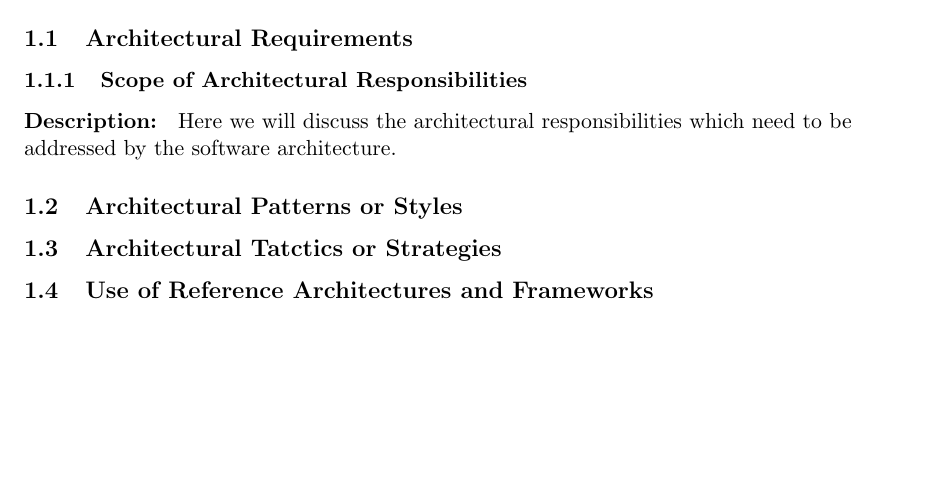
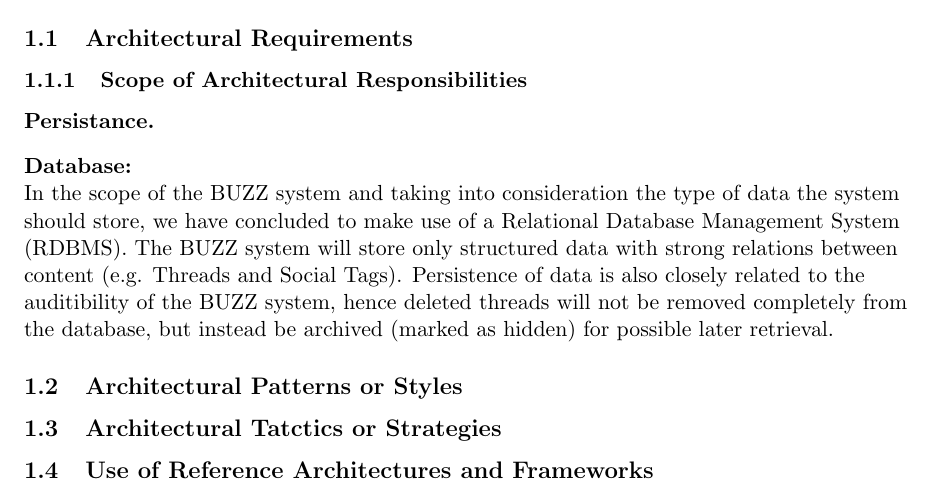
Before and after one commit to FrikkieSnyman/Phase2_Group3B, a LaTeX document (ArchitechtureRequirements.tex, which reads Architectural_Requirements/ArchitectureRequirements.tex): part of page 3 of 3, cut so that both start at the same text, the shorter picture padded with empty space. Compiled offline with pdfLaTeX.

Commit message:
Started the Architectural Requirements -> Scope.

```diff
--- a/Architectural_Requirements/ArchitectureRequirements.tex
+++ b/Architectural_Requirements/ArchitectureRequirements.tex
@@ -3,6 +3,9 @@
 
 \subsubsection{Scope of Architectural Responsibilities}
 \begin{flushleft}
-	\textbf{Description: }
-	Here we will discuss the architectural responsibilities which need to be addressed by the software architecture.
+	\textbf{Persistance.}
+	\begin{flushleft}
+	\textbf{Database: } \\
+	In the scope of the BUZZ system and taking into consideration the type of data the system should store, we have concluded to make use of a Relational Database Management System (RDBMS). The BUZZ system will store only structured data with strong relations between content (e.g. Threads and Social Tags). Persistence of data is also closely related to the auditibility of the BUZZ system, hence deleted threads will not be removed completely from the database, but instead be archived (marked as hidden) for possible later retrieval.
+	\end{flushleft}
 \end{flushleft}
```
Also changed, not shown: ArchitechtureRequirements.pdf.
